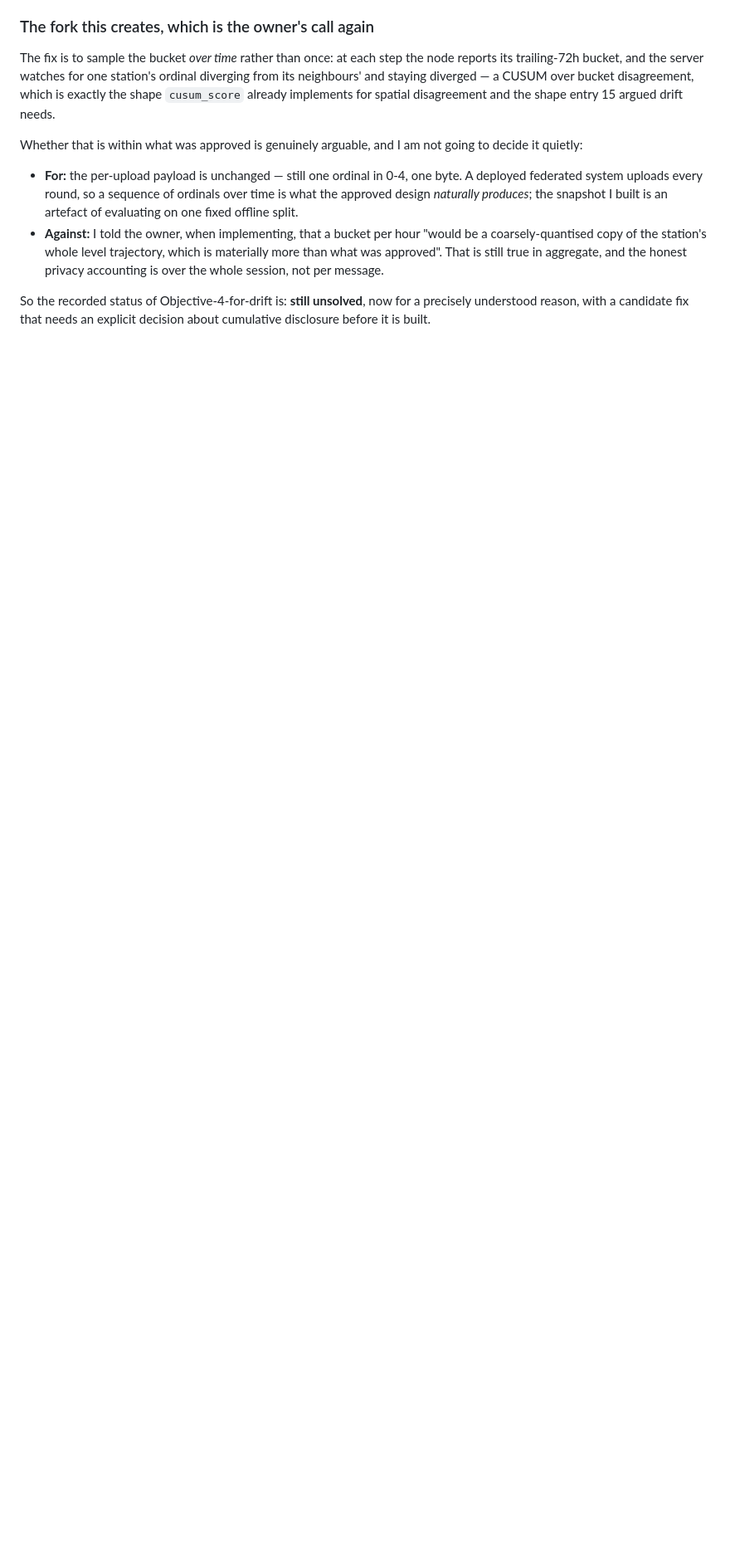
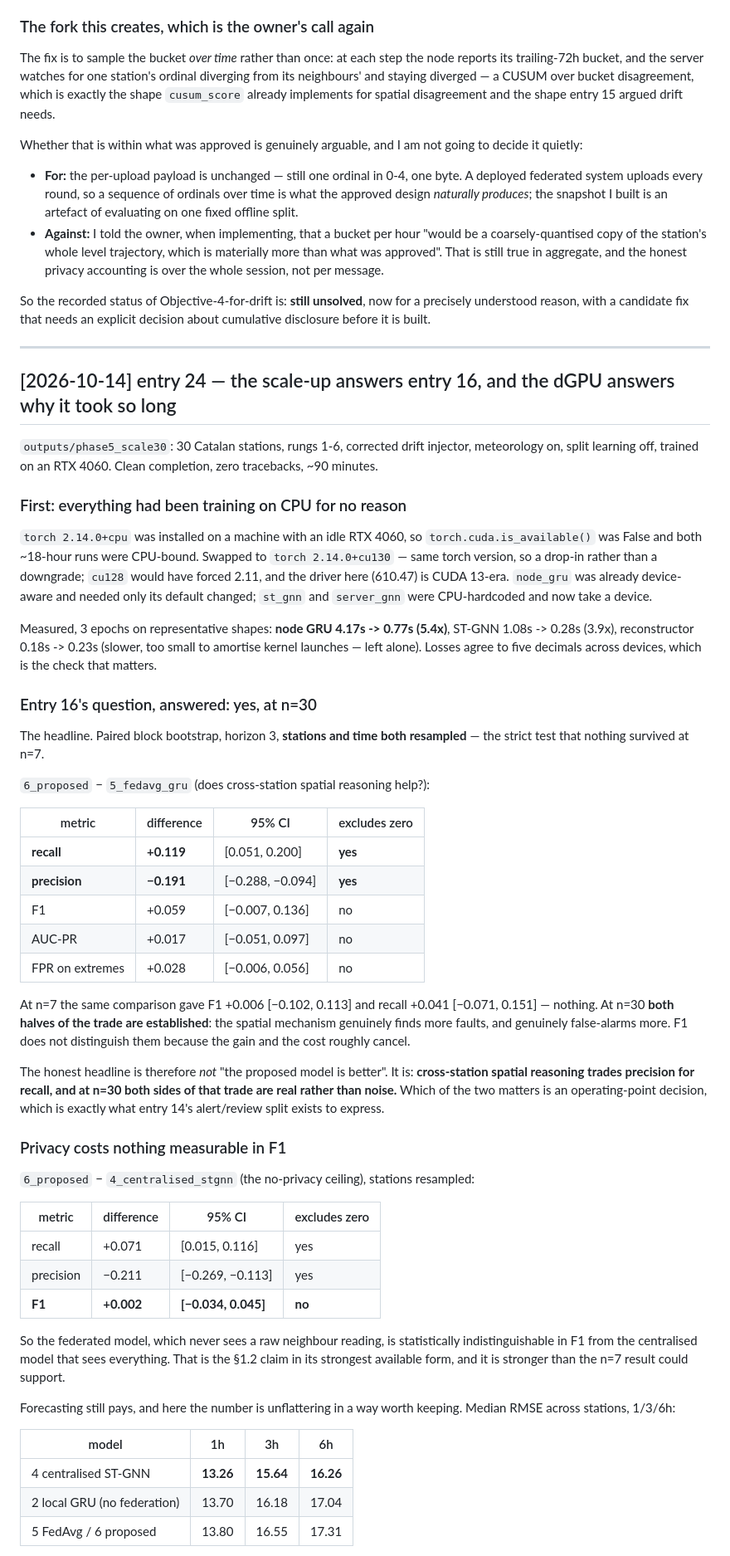
Before and after one commit to ritulshekhar/Federated-Spatiotemporal-AI-for-Sensor-Anomaly-Detection, a Markdown page: CONTEXT.md, the part around one of its changes. Shown at 83% size. GitHub-like rendering; blank space fills up the shorter version.

Commit message:
Record the n=30 scale-up results: entry 16 answered
Co-Authored-By: Claude Opus 5 <noreply@anthropic.com>

```diff
--- a/CONTEXT.md
+++ b/CONTEXT.md
@@ -2274,3 +2274,77 @@ going to decide it quietly:
 So the recorded status of Objective-4-for-drift is: **still unsolved**, now for
 a precisely understood reason, with a candidate fix that needs an explicit
 decision about cumulative disclosure before it is built.
+
+---
+
+## [2026-10-14] entry 24 — the scale-up answers entry 16, and the dGPU answers why it took so long
+
+`outputs/phase5_scale30`: 30 Catalan stations, rungs 1-6, corrected drift
+injector, meteorology on, split learning off, trained on an RTX 4060. Clean
+completion, zero tracebacks, ~90 minutes.
+
+### First: everything had been training on CPU for no reason
+
+`torch 2.14.0+cpu` was installed on a machine with an idle RTX 4060, so
+`torch.cuda.is_available()` was False and both ~18-hour runs were CPU-bound.
+Swapped to `torch 2.14.0+cu130` — same torch version, so a drop-in rather than
+a downgrade; `cu128` would have forced 2.11, and the driver here (610.47) is
+CUDA 13-era. `node_gru` was already device-aware and needed only its default
+changed; `st_gnn` and `server_gnn` were CPU-hardcoded and now take a device.
+
+Measured, 3 epochs on representative shapes: **node GRU 4.17s -> 0.77s (5.4x)**,
+ST-GNN 1.08s -> 0.28s (3.9x), reconstructor 0.18s -> 0.23s (slower, too small to
+amortise kernel launches — left alone). Losses agree to five decimals across
+devices, which is the check that matters.
+
+### Entry 16's question, answered: yes, at n=30
+
+The headline. Paired block bootstrap, horizon 3, **stations and time both
+resampled** — the strict test that nothing survived at n=7.
+
+`6_proposed` − `5_fedavg_gru` (does cross-station spatial reasoning help?):
+
+| metric | difference | 95% CI | excludes zero |
+|---|---|---|---|
+| **recall** | **+0.119** | [0.051, 0.200] | **yes** |
+| **precision** | **−0.191** | [−0.288, −0.094] | **yes** |
+| F1 | +0.059 | [−0.007, 0.136] | no |
+| AUC-PR | +0.017 | [−0.051, 0.097] | no |
+| FPR on extremes | +0.028 | [−0.006, 0.056] | no |
+
+At n=7 the same comparison gave F1 +0.006 [−0.102, 0.113] and recall
++0.041 [−0.071, 0.151] — nothing. At n=30 **both halves of the trade are
+established**: the spatial mechanism genuinely finds more faults, and genuinely
+false-alarms more. F1 does not distinguish them because the gain and the cost
+roughly cancel.
+
+The honest headline is therefore *not* "the proposed model is better". It is:
+**cross-station spatial reasoning trades precision for recall, and at n=30 both
+sides of that trade are real rather than noise.** Which of the two matters is an
+operating-point decision, which is exactly what entry 14's alert/review split
+exists to express.
+
+### Privacy costs nothing measurable in F1
+
+`6_proposed` − `4_centralised_stgnn` (the no-privacy ceiling), stations resampled:
+
+| metric | difference | 95% CI | excludes zero |
+|---|---|---|---|
+| recall | +0.071 | [0.015, 0.116] | yes |
+| precision | −0.211 | [−0.269, −0.113] | yes |
+| **F1** | **+0.002** | **[−0.034, 0.045]** | **no** |
+
+So the federated model, which never sees a raw neighbour reading, is
+statistically indistinguishable in F1 from the centralised model that sees
+everything. That is the §1.2 claim in its strongest available form, and it is
+stronger than the n=7 result could support.
+
+Forecasting still pays, and here the number is unflattering in a way worth
+keeping. Median RMSE across stations, 1/3/6h:
+
+| model | 1h | 3h | 6h |
+|---|---|---|---|
+| 4 centralised ST-GNN | **13.26** | **15.64** | **16.26** |
+| 2 local GRU (no federation) | 13.70 | 16.18 | 17.04 |
+| 5 FedAvg / 6 proposed | 13.80 | 16.55 | 17.31 |
+
```
Also changed, not shown: other parts of CONTEXT.md (+49 -0 lines).
